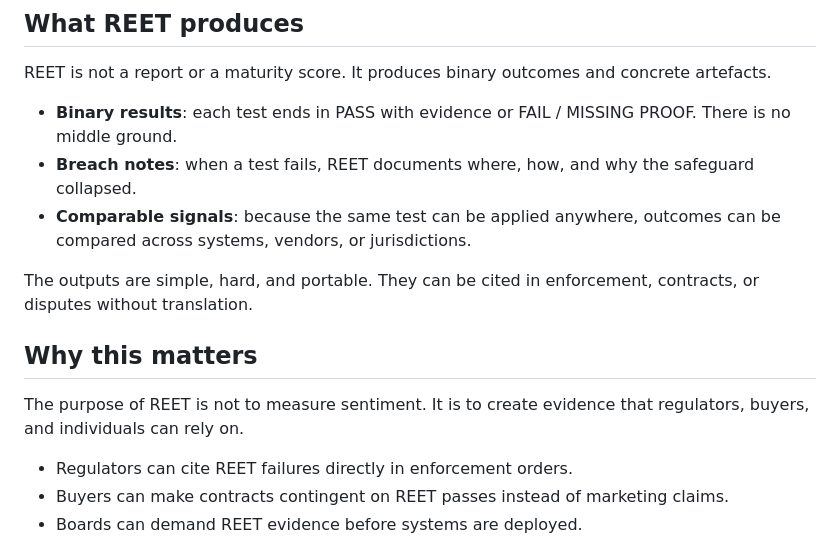
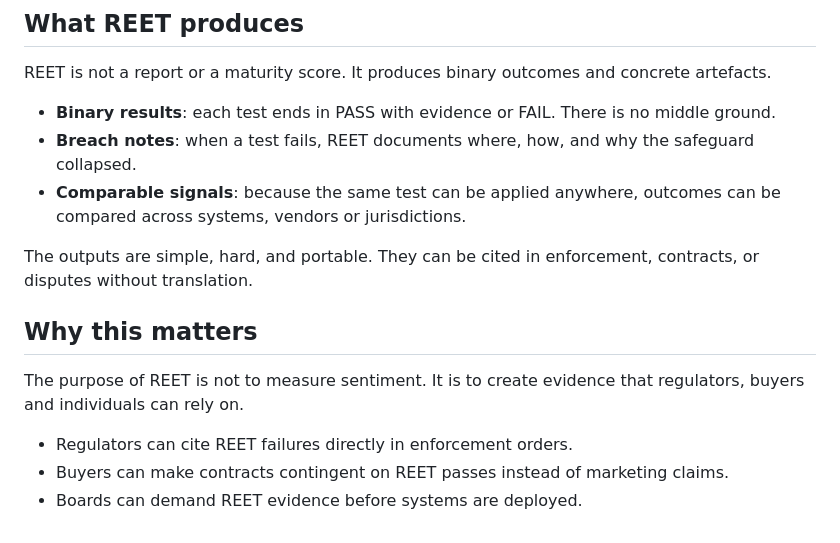
Before and after one commit to russell-parrott/reet, a Markdown page: README.md, the part around the change. Rendered like a GitHub page.

```diff
--- a/README.md
+++ b/README.md
@@ -30,15 +30,15 @@ If even one of these rights is denied, accountability fails.
 
 REET is not a report or a maturity score. It produces binary outcomes and concrete artefacts.
 
-- **Binary results**: each test ends in PASS with evidence or FAIL / MISSING PROOF. There is no middle ground.
+- **Binary results**: each test ends in PASS with evidence or FAIL. There is no middle ground.
 - **Breach notes**: when a test fails, REET documents where, how, and why the safeguard collapsed.
-- **Comparable signals**: because the same test can be applied anywhere, outcomes can be compared across systems, vendors, or jurisdictions.
+- **Comparable signals**: because the same test can be applied anywhere, outcomes can be compared across systems, vendors or jurisdictions.
 
 The outputs are simple, hard, and portable. They can be cited in enforcement, contracts, or disputes without translation.
 
 ## Why this matters
 
-The purpose of REET is not to measure sentiment. It is to create evidence that regulators, buyers, and individuals can rely on.
+The purpose of REET is not to measure sentiment. It is to create evidence that regulators, buyers and individuals can rely on.
 
 - Regulators can cite REET failures directly in enforcement orders.
 - Buyers can make contracts contingent on REET passes instead of marketing claims.
```
